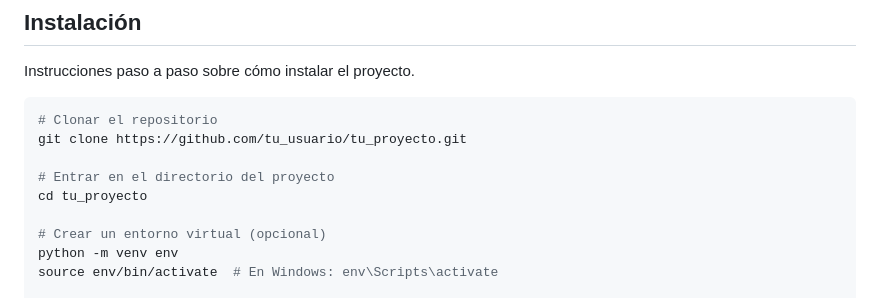
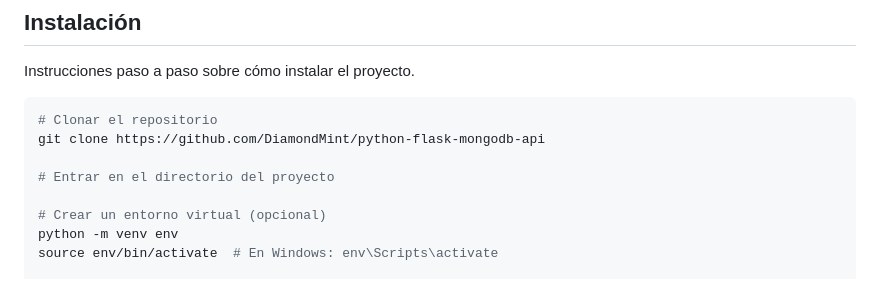
Before and after one commit to DiamondMint/python-flask-mongodb-api, a Markdown page: README.md, the part around the change. Drawn GitHub-style.

````diff
--- a/README.md
+++ b/README.md
@@ -85,10 +85,9 @@ Instrucciones paso a paso sobre cómo instalar el proyecto.
 
 ```bash
 # Clonar el repositorio
-git clone https://github.com/tu_usuario/tu_proyecto.git
+git clone https://github.com/DiamondMint/python-flask-mongodb-api
 
 # Entrar en el directorio del proyecto
-cd tu_proyecto
 
 # Crear un entorno virtual (opcional)
 python -m venv env
````
